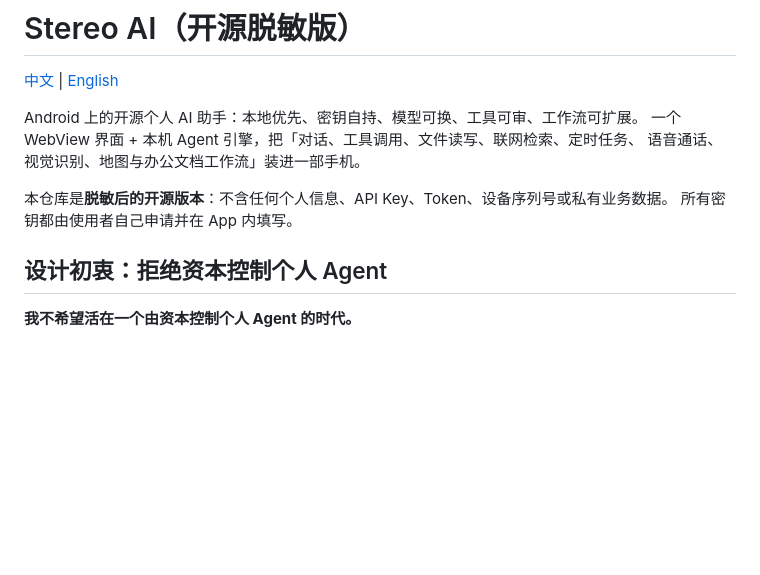
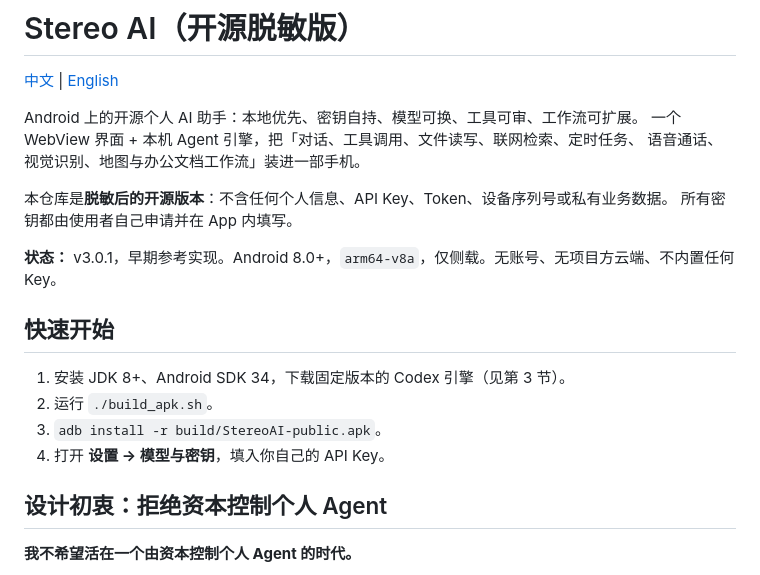
Before and after one commit to j6995693-collab/stereo-ai-android, a Markdown page: README.zh-CN.md, the part around the change. Drawn GitHub-style; blank space fills up the shorter version.

Commit message:
Add quick start and project status to both READMEs

```diff
--- a/README.zh-CN.md
+++ b/README.zh-CN.md
@@ -8,6 +8,15 @@ Android 上的开源个人 AI 助手：本地优先、密钥自持、模型可
 
 本仓库是**脱敏后的开源版本**：不含任何个人信息、API Key、Token、设备序列号或私有业务数据。
 所有密钥都由使用者自己申请并在 App 内填写。
+
+**状态：** v3.0.1，早期参考实现。Android 8.0+，`arm64-v8a`，仅侧载。无账号、无项目方云端、不内置任何 Key。
+
+## 快速开始
+
+1. 安装 JDK 8+、Android SDK 34，下载固定版本的 Codex 引擎（见第 3 节）。
+2. 运行 `./build_apk.sh`。
+3. `adb install -r build/StereoAI-public.apk`。
+4. 打开 **设置 → 模型与密钥**，填入你自己的 API Key。
 
 ## 设计初衷：拒绝资本控制个人 Agent
 
```
Also changed, not shown: README.md (+10 -0 lines).
